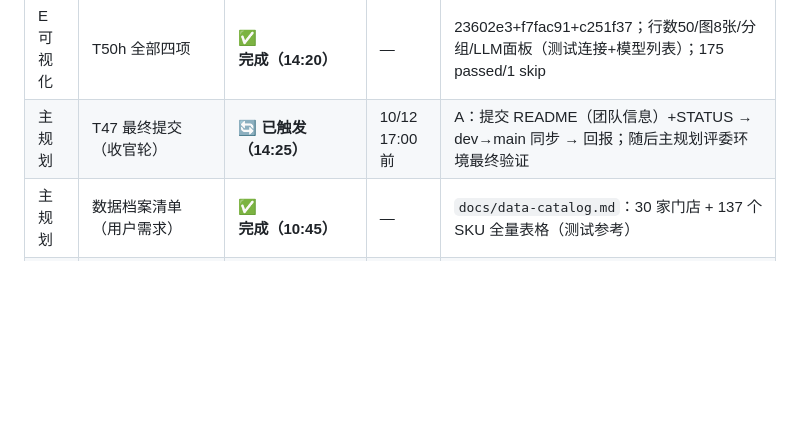
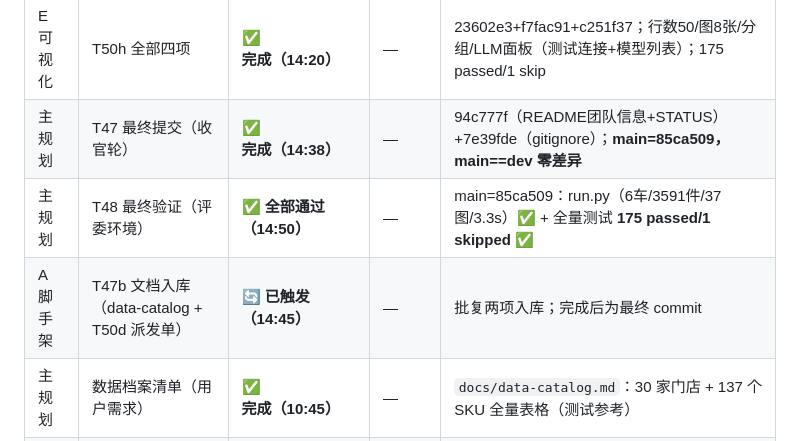
Before and after one commit to YYZfanliuo/cityload-intelligent-loading, a Markdown page: STATUS.md, the part around the change. Drawn GitHub-style; blank space fills up the shorter version.

Commit message:
docs: STATUS 最终看板入库（收官：T47/T47b 完成 + T48 验证通过）——仓库冻结前最后变更（窗口A）

```diff
--- a/STATUS.md
+++ b/STATUS.md
@@ -57,7 +57,9 @@
 | E 可视化 | T50f 插单说明改进 + 自然语言多单独立场景 | ✅ **完成（11:10）** | — | f63e26b；对比行实时计算；6 单富示例→6 店独立场景→1车/94.92km/¥345.79/32件全装下；回归 11/11 |
 | E 可视化 | T50g 渲染样式修复 + NL 补图 | ✅ **完成（13:31）** | — | 983dcc9（render 修复+NL 补图）+ 22dc0a8（70 文件产物刷新）；数字与 T31b 一致；168 passed/1 skip；服务重启 8517 |
 | E 可视化 | T50h 全部四项 | ✅ **完成（14:20）** | — | 23602e3+f7fac91+c251f37；行数50/图8张/分组/LLM面板（测试连接+模型列表）；175 passed/1 skip |
-| 主规划 | T47 最终提交（收官轮） | 🔄 **已触发（14:25）** | 10/12 17:00 前 | A：提交 README（团队信息）+STATUS → dev→main 同步 → 回报；随后主规划评委环境最终验证 |
+| 主规划 | T47 最终提交（收官轮） | ✅ **完成（14:38）** | — | 94c777f（README团队信息+STATUS）+7e39fde（gitignore）；**main=85ca509，main==dev 零差异** |
+| 主规划 | T48 最终验证（评委环境） | ✅ **全部通过（14:50）** | — | main=85ca509：run.py（6车/3591件/37图/3.3s）✅ + 全量测试 **175 passed/1 skipped** ✅ |
+| A 脚手架 | T47b 文档入库（data-catalog + T50d 派发单） | 🔄 **已触发（14:45）** | — | 批复两项入库；完成后为最终 commit |
 | 主规划 | 数据档案清单（用户需求） | ✅ **完成（10:45）** | — | `docs/data-catalog.md`：30 家门店 + 137 个 SKU 全量表格（测试参考） |
 | A 脚手架 | T43c 增量提交 | ✅ **完成（10:40）** | — | 2600c76（README v1.1+EN+STATUS）；demo15 清理；**main=341c99a，main==dev 零差异** |
 | 主规划 | 收官仅剩 | ⏳ 等团队信息 | — | ①团队信息（用户）→ 双 README 填写 ②A 最终提交 ③主规划最终验证 ④邀请 DsChHack ⑤提交链接 |
```
